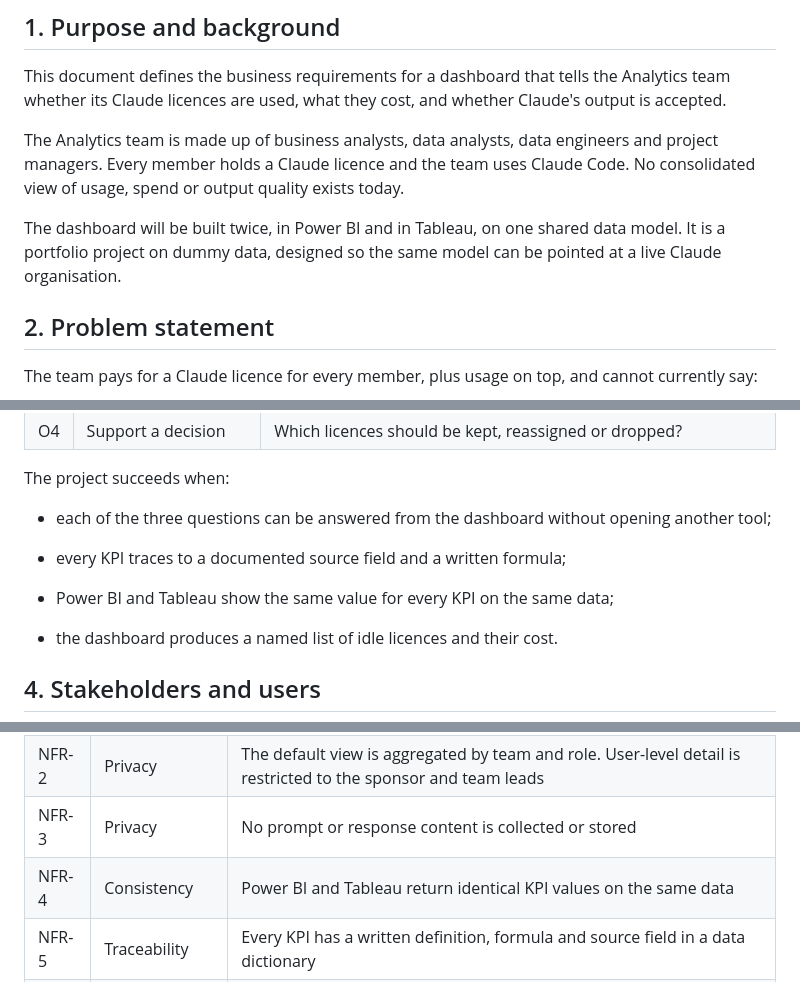
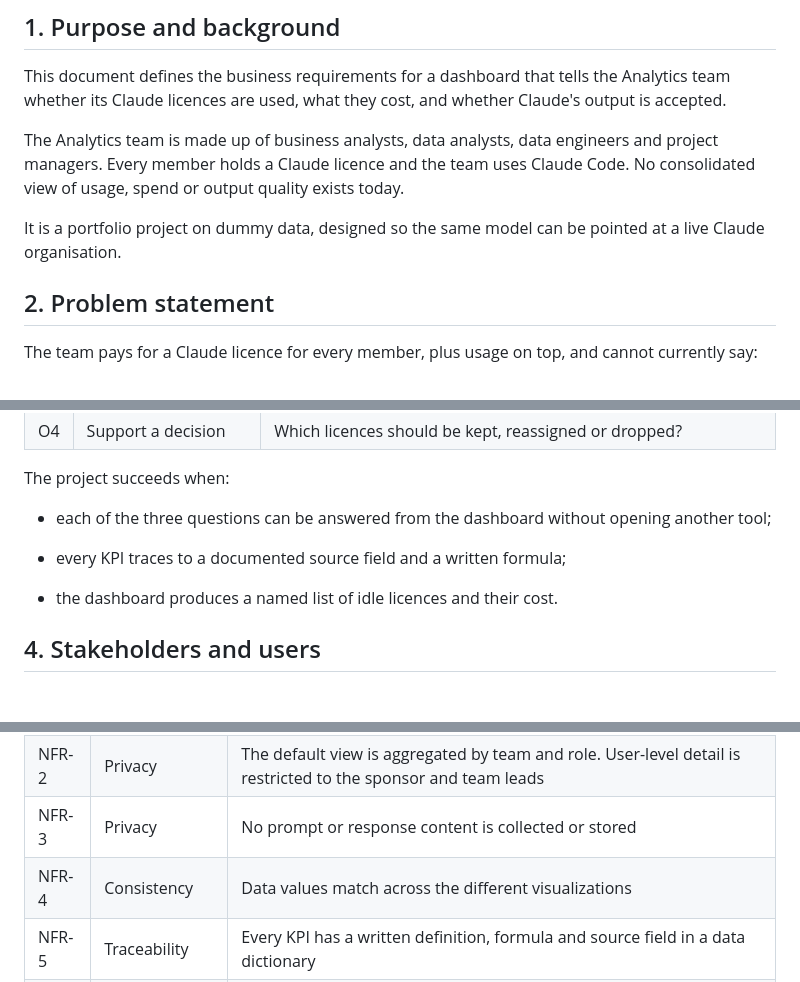
Before and after one commit to chinnuj/AI-usage-dashboard, a Markdown page: BRD_Claude_Usage_and_Value_Dashboard.md, 3 parts joined by grey strips. GitHub-like rendering; blank space fills up the shorter version.

Commit message:
Revise dashboard delivery and consistency requirements
Removed references to delivering the dashboard in both Power BI and Tableau from the same data model. Updated consistency requirement to reflect data value matching across visualizations.

```diff
--- a/BRD_Claude_Usage_and_Value_Dashboard.md
+++ b/BRD_Claude_Usage_and_Value_Dashboard.md
@@ -8,7 +8,7 @@ This document defines the business requirements for a dashboard that tells the A
 
 The Analytics team is made up of business analysts, data analysts, data engineers and project managers. Every member holds a Claude licence and the team uses Claude Code. No consolidated view of usage, spend or output quality exists today.
 
-The dashboard will be built twice, in Power BI and in Tableau, on one shared data model. It is a portfolio project on dummy data, designed so the same model can be pointed at a live Claude organisation.
+It is a portfolio project on dummy data, designed so the same model can be pointed at a live Claude organisation.
 
 ## 2. Problem statement
 
@@ -39,8 +39,6 @@ The project succeeds when:
 
 - every KPI traces to a documented source field and a written formula;
 
-- Power BI and Tableau show the same value for every KPI on the same data;
-
 - the dashboard produces a named list of idle licences and their cost.
 
 ## 4. Stakeholders and users
@@ -240,7 +236,7 @@ Field references: [Claude Enterprise Analytics API reference](https://support.cl
 | NFR-1 | Freshness       | Data refreshes once a day; the dashboard shows the latest complete day                                                         |
 | NFR-2 | Privacy         | The default view is aggregated by team and role. User-level detail is restricted to the sponsor and team leads                 |
 | NFR-3 | Privacy         | No prompt or response content is collected or stored                                                                           |
-| NFR-4 | Consistency     | Power BI and Tableau return identical KPI values on the same data                                                              |
+| NFR-4 | Consistency     | Data values match across the different visualizations                                                                          |
 | NFR-5 | Traceability    | Every KPI has a written definition, formula and source field in a data dictionary                                              |
 | NFR-6 | Maintainability | Benchmarks change through the data model. Weights, caps and thresholds are documented assumptions applied in the load and the report measures |
 | NFR-7 | Portability     | The model loads from flat files for the dummy build and from a database for a live build, with no change to the reports        |
```
Also changed, not shown: other parts of BRD_Claude_Usage_and_Value_Dashboard.md (+1 -3 lines).
